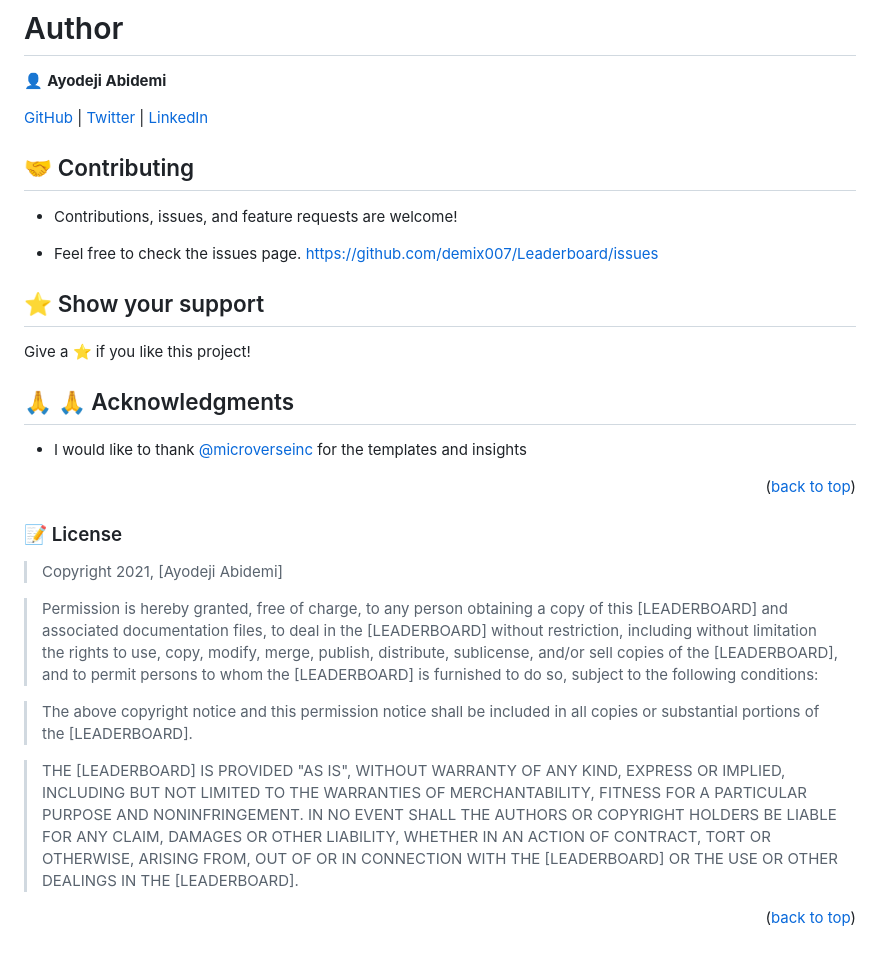
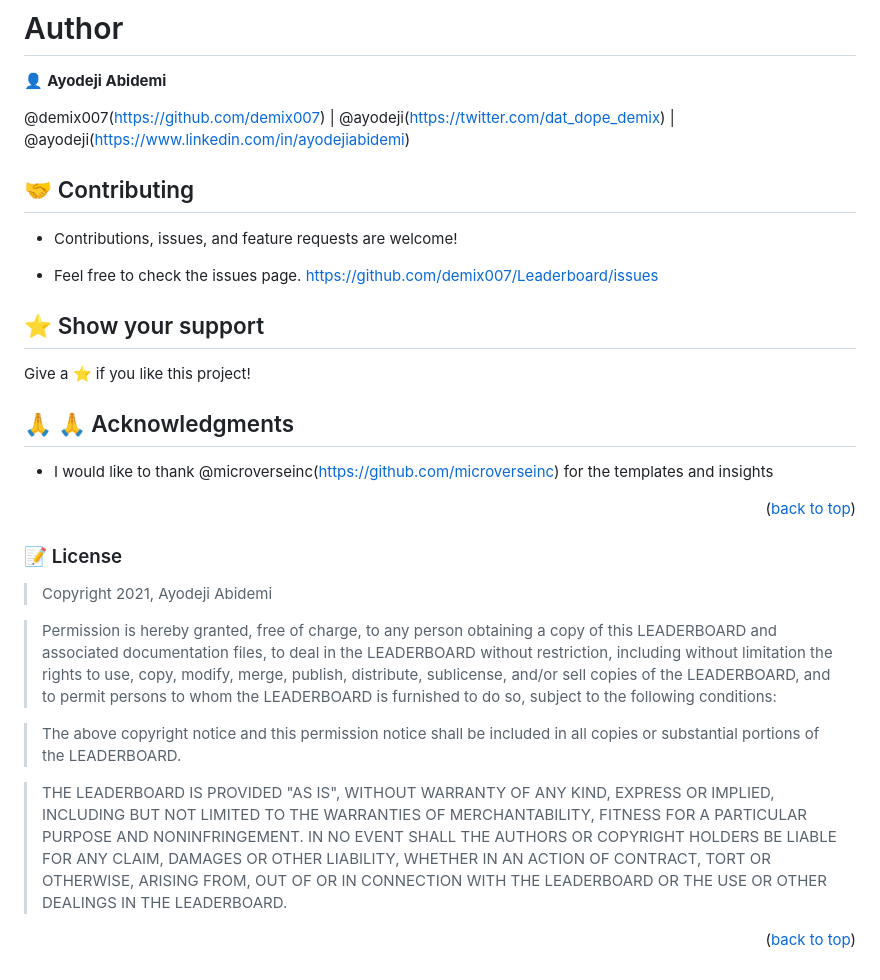
Before and after one commit to demix007/Leaderboard, a Markdown page: README.md, the part around one of its changes. GitHub-like rendering.

```diff
--- a/README.md
+++ b/README.md
@@ -73,7 +74,7 @@
 # Author
 👤 **Ayodeji Abidemi**
 
-[GitHub](https://github.com/demix007) | [Twitter](https://twitter.com/dat_dope_demix) | [LinkedIn](https://www.linkedin.com/in/ayodejiabidemi)
+@demix007(https://github.com/demix007) | @ayodeji(https://twitter.com/dat_dope_demix) | @ayodeji(https://www.linkedin.com/in/ayodejiabidemi)
 
 ## 🤝 Contributing <a name="contributing"></a>
 - Contributions, issues, and feature requests are welcome!
@@ -84,17 +85,17 @@
 Give a ⭐️ if you like this project!
 
 ## 🙏 🙏 Acknowledgments <a name="acknowledgements"></a>
-- I would like to thank [@microverseinc](https://github.com/microverseinc) for the templates and insights
+- I would like to thank @microverseinc(https://github.com/microverseinc) for the templates and insights
 
 <p align="right">(<a href="#readme-top">back to top</a>)</p>
 
 ### 📝 License <a name="license"></a>
-> Copyright 2021, [Ayodeji Abidemi]
+> Copyright 2021, Ayodeji Abidemi
 
-> Permission is hereby granted, free of charge, to any person obtaining a copy of this [LEADERBOARD] and associated documentation files, to deal in the [LEADERBOARD] without restriction, including without limitation the rights to use, copy, modify, merge, publish, distribute, sublicense, and/or sell copies of the [LEADERBOARD], and to permit persons to whom the [LEADERBOARD] is furnished to do so, subject to the following conditions:
+> Permission is hereby granted, free of charge, to any person obtaining a copy of this LEADERBOARD and associated documentation files, to deal in the LEADERBOARD without restriction, including without limitation the rights to use, copy, modify, merge, publish, distribute, sublicense, and/or sell copies of the LEADERBOARD, and to permit persons to whom the LEADERBOARD is furnished to do so, subject to the following conditions:
 
-> The above copyright notice and this permission notice shall be included in all copies or substantial portions of the [LEADERBOARD].
+> The above copyright notice and this permission notice shall be included in all copies or substantial portions of the LEADERBOARD.
 
-> THE [LEADERBOARD] IS PROVIDED "AS IS", WITHOUT WARRANTY OF ANY KIND, EXPRESS OR IMPLIED, INCLUDING BUT NOT LIMITED TO THE WARRANTIES OF MERCHANTABILITY, FITNESS FOR A PARTICULAR PURPOSE AND NONINFRINGEMENT. IN NO EVENT SHALL THE AUTHORS OR COPYRIGHT HOLDERS BE LIABLE FOR ANY CLAIM, DAMAGES OR OTHER LIABILITY, WHETHER IN AN ACTION OF CONTRACT, TORT OR OTHERWISE, ARISING FROM, OUT OF OR IN CONNECTION WITH THE [LEADERBOARD] OR THE USE OR OTHER DEALINGS IN THE [LEADERBOARD].
+> THE LEADERBOARD IS PROVIDED "AS IS", WITHOUT WARRANTY OF ANY KIND, EXPRESS OR IMPLIED, INCLUDING BUT NOT LIMITED TO THE WARRANTIES OF MERCHANTABILITY, FITNESS FOR A PARTICULAR PURPOSE AND NONINFRINGEMENT. IN NO EVENT SHALL THE AUTHORS OR COPYRIGHT HOLDERS BE LIABLE FOR ANY CLAIM, DAMAGES OR OTHER LIABILITY, WHETHER IN AN ACTION OF CONTRACT, TORT OR OTHERWISE, ARISING FROM, OUT OF OR IN CONNECTION WITH THE LEADERBOARD OR THE USE OR OTHER DEALINGS IN THE LEADERBOARD.
 
 <p align="right">(<a href="#readme-top">back to top</a>)</p>
```
Also changed, not shown: other parts of README.md (+4 -3 lines).
